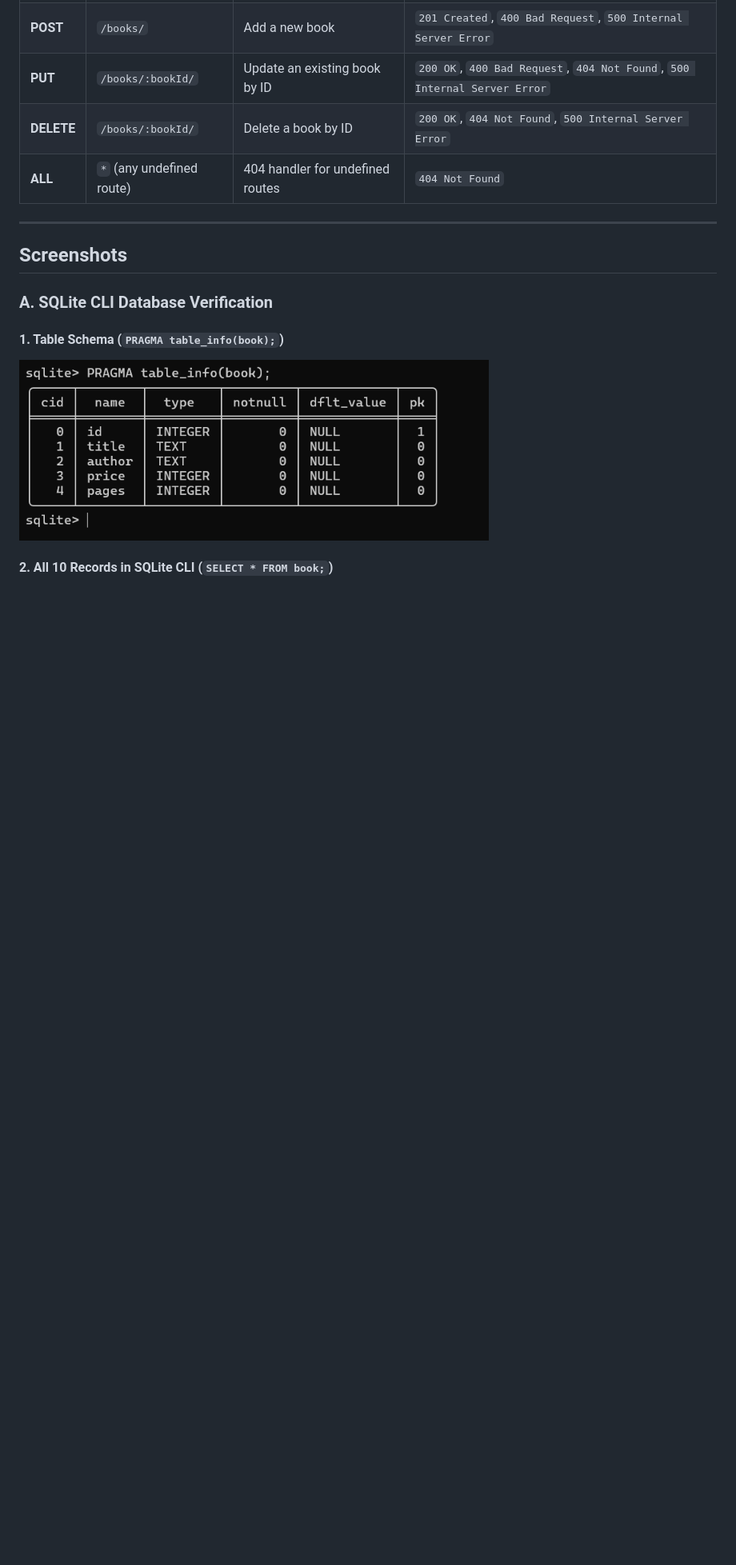
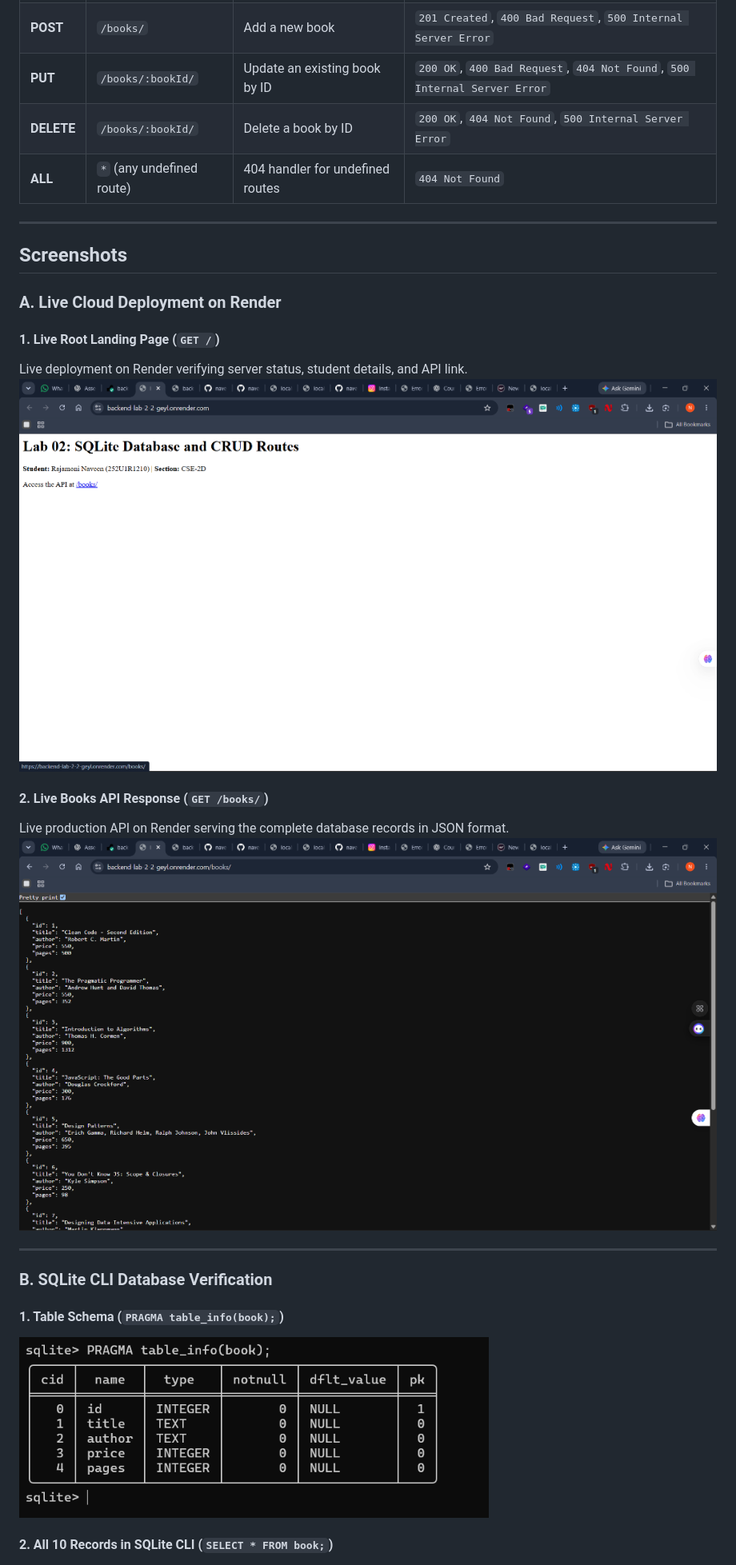
Before and after one commit to naveenrajamoni89-lab/backend-lab-2, a Markdown page: README.md, the part around one of its changes. Shown at 80% size. Rendered like a GitHub page; pictures changed too: screenshots/render-live-books.png (added), screenshots/render-live-home.png (added); blank space fills up the shorter version.

Commit message:
docs: add Render live deployment URL and production verification screenshots

```diff
--- a/README.md
+++ b/README.md
@@ -101,7 +102,19 @@ CREATE TABLE IF NOT EXISTS book (
 
 ## Screenshots
 
-### A. SQLite CLI Database Verification
+### A. Live Cloud Deployment on Render
+
+#### 1. Live Root Landing Page (`GET /`)
+Live deployment on Render verifying server status, student details, and API link.
+![Render Live Home](screenshots/render-live-home.png)
+
+#### 2. Live Books API Response (`GET /books/`)
+Live production API on Render serving the complete database records in JSON format.
+![Render Live Books](screenshots/render-live-books.png)
+
+---
+
+### B. SQLite CLI Database Verification
 
 #### 1. Table Schema (`PRAGMA table_info(book);`)
 ![Table Schema](screenshots/sqlite-table-schema.png)
```
Also changed, not shown: other parts of README.md (+3 -2 lines).
